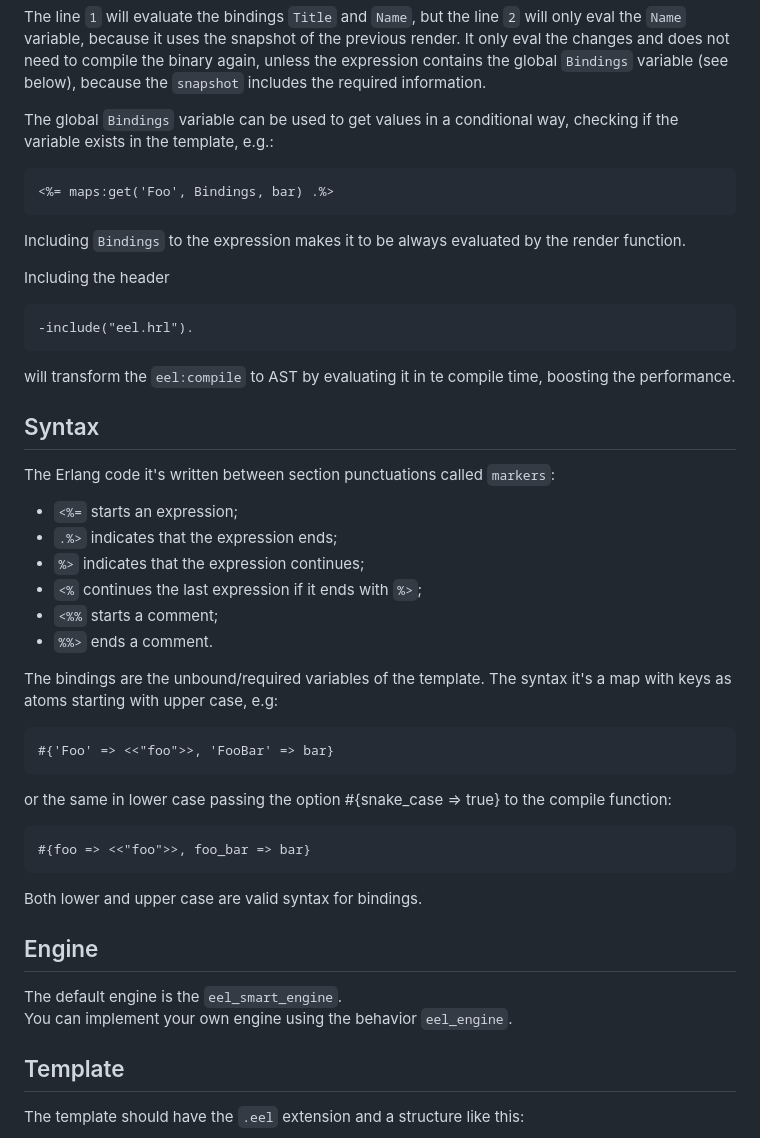
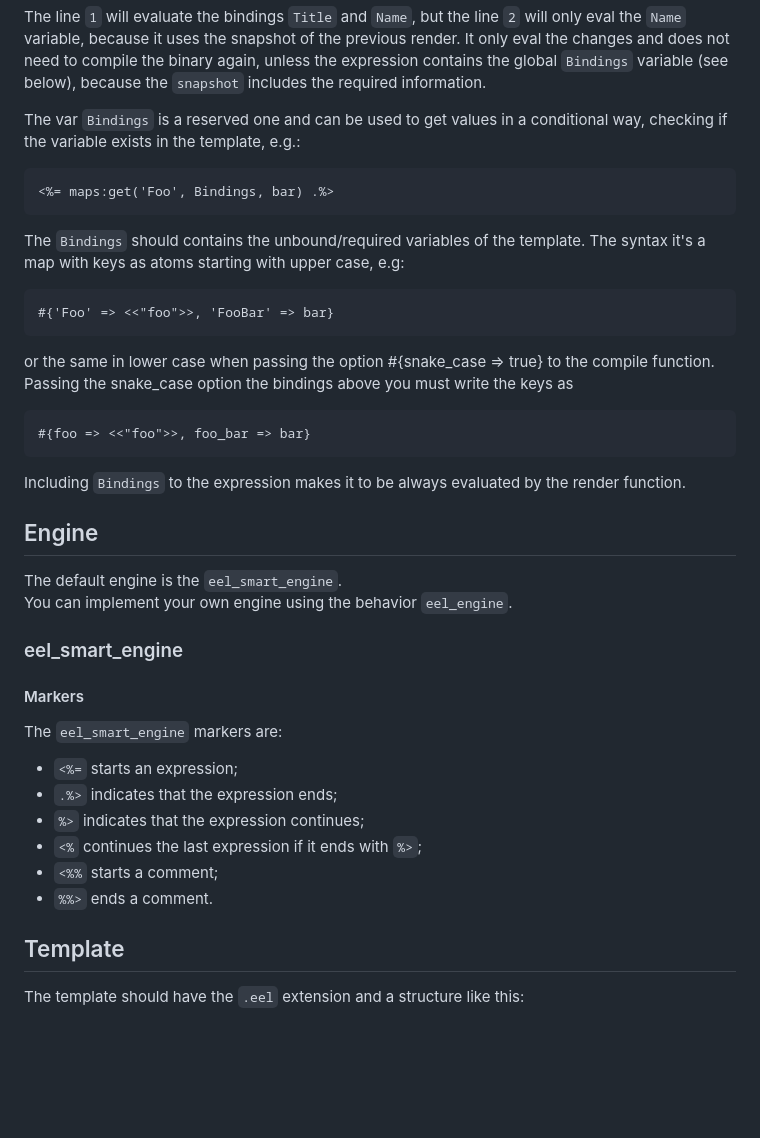
Before and after one commit to williamthome/eel, a Markdown page: README.md, the part around one of its changes. Drawn GitHub-style; blank space fills up the shorter version.

Commit message:
docs: update README

````diff
--- a/README.md
+++ b/README.md
@@ -151,50 +150,42 @@ will only eval the `Name` variable, because it uses the snapshot of the previous
 render. It only eval the changes and does not need to compile the binary again, unless the expression contains the global `Bindings` variable (see below),
 because the `snapshot` includes the required information.
 
-The global `Bindings` variable can be used to get values in a conditional way, checking if the variable exists in the template, e.g.:
+The var `Bindings` is a reserved one and can be used to get values in a conditional way, checking if the variable exists in the template, e.g.:
 
 ```
 <%= maps:get('Foo', Bindings, bar) .%>
 ```
 
+The `Bindings` should contains the unbound/required variables of the template. The syntax it's a map with keys as atoms starting with upper case, e.g:
+
+```erlang
+#{'Foo' => <<"foo">>, 'FooBar' => bar}
+```
+
+or the same in lower case when passing the option #{snake_case => true} to the compile function. Passing the snake_case option the bindings above you must write the keys as
+
+```erlang
+#{foo => <<"foo">>, foo_bar => bar}
+```
+
 Including `Bindings` to the expression makes it to be always evaluated by the render function.
 
-Including the header
+## Engine
 
-```erlang
--include("eel.hrl").
-```
+The default engine is the `eel_smart_engine`.\
+You can implement your own engine using the behavior `eel_engine`.
 
-will transform the `eel:compile` to AST by evaluating it in te compile time, boosting the performance.
+### eel_smart_engine
 
-## Syntax
+#### Markers
 
-The Erlang code it's written between section punctuations called `markers`:
+The `eel_smart_engine` markers are:
 - `<%=` starts an expression;
 - `.%>` indicates that the expression ends;
 - `%>`  indicates that the expression continues;
 - `<%`  continues the last expression if it ends with `%>`;
 - `<%%` starts a comment;
 - `%%>` ends a comment.
-
-The bindings are the unbound/required variables of the template. The syntax it's a map with keys as atoms starting with upper case, e.g:
-
-```erlang
-#{'Foo' => <<"foo">>, 'FooBar' => bar}
-```
-
-or the same in lower case passing the option #{snake_case => true} to the compile function:
-
-```erlang
-#{foo => <<"foo">>, foo_bar => bar}
-```
-
-Both lower and upper case are valid syntax for bindings.
-
-## Engine
-
-The default engine is the `eel_smart_engine`.\
-You can implement your own engine using the behavior `eel_engine`.
 
 ## Template
 
````
Also changed, not shown: other parts of README.md (+9 -10 lines).
